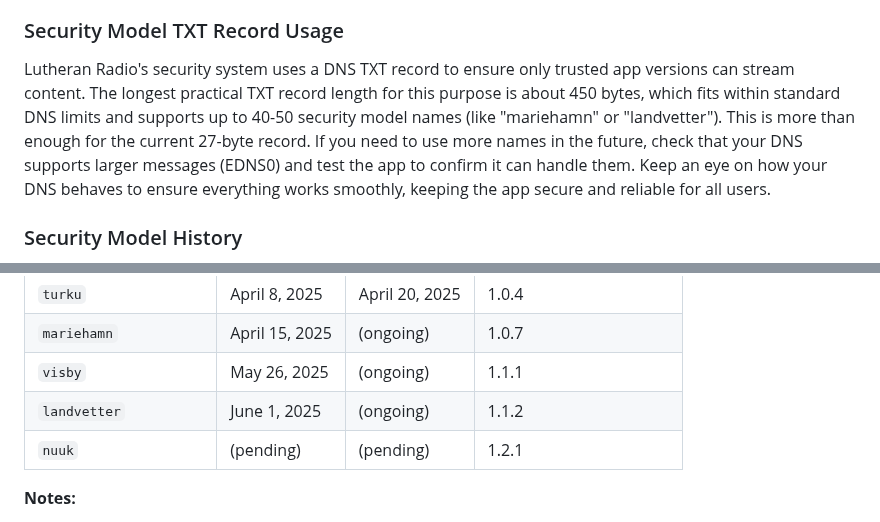
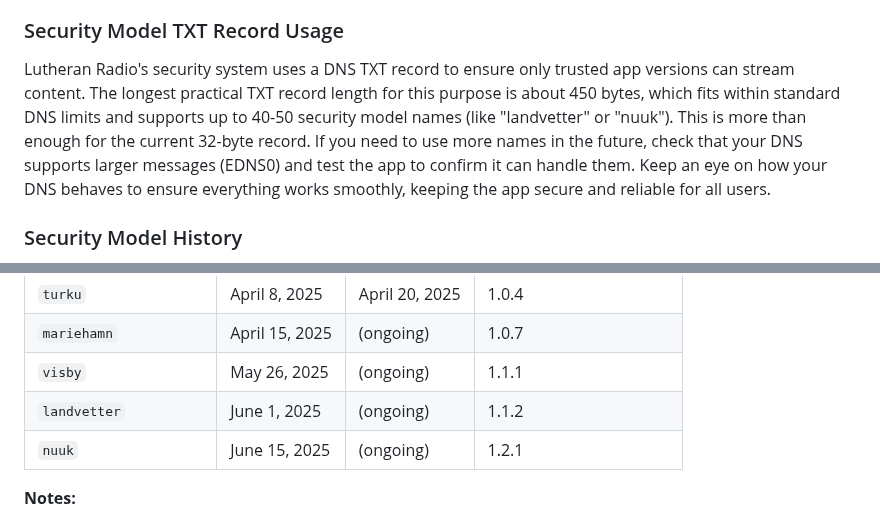
Before and after one commit to jarilammi/lutheran.radio, a Markdown page: README.md, 2 parts joined by grey strips. GitHub-like rendering.

Commit message:
docs: Update README for v1.2.1 release
Update nuuk security model to June 15, 2025 (ongoing) in Security Model History for v1.2.1 release.

```diff
--- a/README.md
+++ b/README.md
@@ -129,7 +129,7 @@
 
 ### Security Model TXT Record Usage
 
-Lutheran Radio's security system uses a DNS TXT record to ensure only trusted app versions can stream content. The longest practical TXT record length for this purpose is about 450 bytes, which fits within standard DNS limits and supports up to 40-50 security model names (like "mariehamn" or "landvetter"). This is more than enough for the current 27-byte record. If you need to use more names in the future, check that your DNS supports larger messages (EDNS0) and test the app to confirm it can handle them. Keep an eye on how your DNS behaves to ensure everything works smoothly, keeping the app secure and reliable for all users.
+Lutheran Radio's security system uses a DNS TXT record to ensure only trusted app versions can stream content. The longest practical TXT record length for this purpose is about 450 bytes, which fits within standard DNS limits and supports up to 40-50 security model names (like "landvetter" or "nuuk"). This is more than enough for the current 32-byte record. If you need to use more names in the future, check that your DNS supports larger messages (EDNS0) and test the app to confirm it can handle them. Keep an eye on how your DNS behaves to ensure everything works smoothly, keeping the app secure and reliable for all users.
 
 ### Security Model History
 
@@ -141,7 +141,7 @@ To prevent naming collisions and maintain a clear history of security models, th
 | `mariehamn`         | April 15, 2025   | (ongoing)       | 1.0.7                  |
 | `visby`             | May 26, 2025     | (ongoing)       | 1.1.1                  |
 | `landvetter`        | June 1, 2025     | (ongoing)       | 1.1.2                  |
-| `nuuk`              | (pending)        | (pending)       | 1.2.1                  |
+| `nuuk`              | June 15, 2025    | (ongoing)       | 1.2.1                  |
 
 **Notes:**
 - **Valid From:** The date when the security model was first published to the App Store.
```
